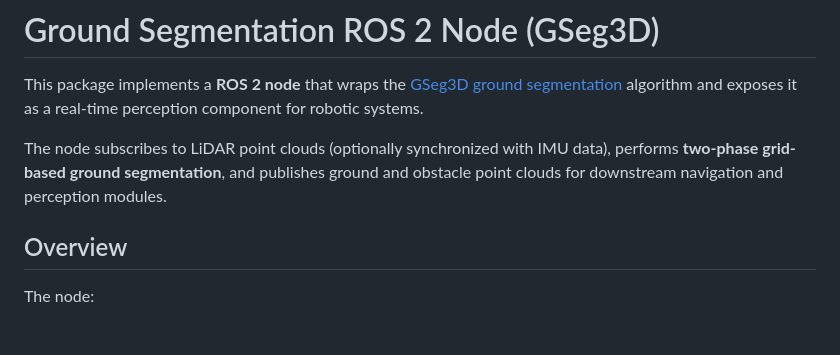
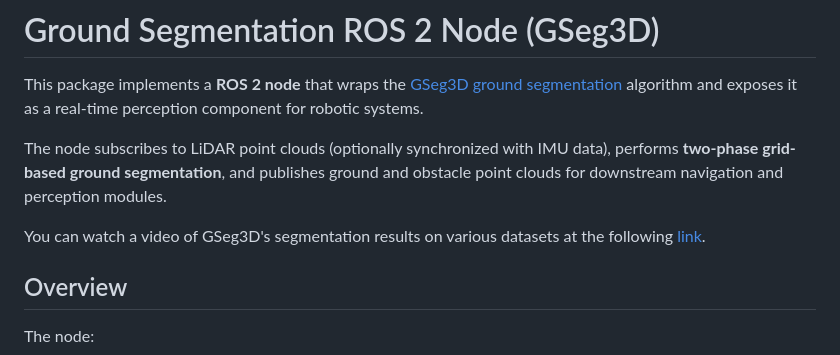
Before and after one commit to dfki-ric/ground_segmentation_ros2, a Markdown page: README.md, the part around the change. GitHub-like rendering; blank space fills up the shorter version.

```diff
--- a/README.md
+++ b/README.md
@@ -3,6 +3,8 @@
 This package implements a **ROS 2 node** that wraps the [GSeg3D ground segmentation](https://github.com/dfki-ric/ground_segmentation.git) algorithm and exposes it as a real-time perception component for robotic systems.
 
 The node subscribes to LiDAR point clouds (optionally synchronized with IMU data), performs **two-phase grid-based ground segmentation**, and publishes ground and obstacle point clouds for downstream navigation and perception modules.
+
+You can watch a video of GSeg3D's segmentation results on various datasets at the following [link](https://www.youtube.com/watch?v=GXLTOoJbOhQ).
 
 ## Overview
 
```
